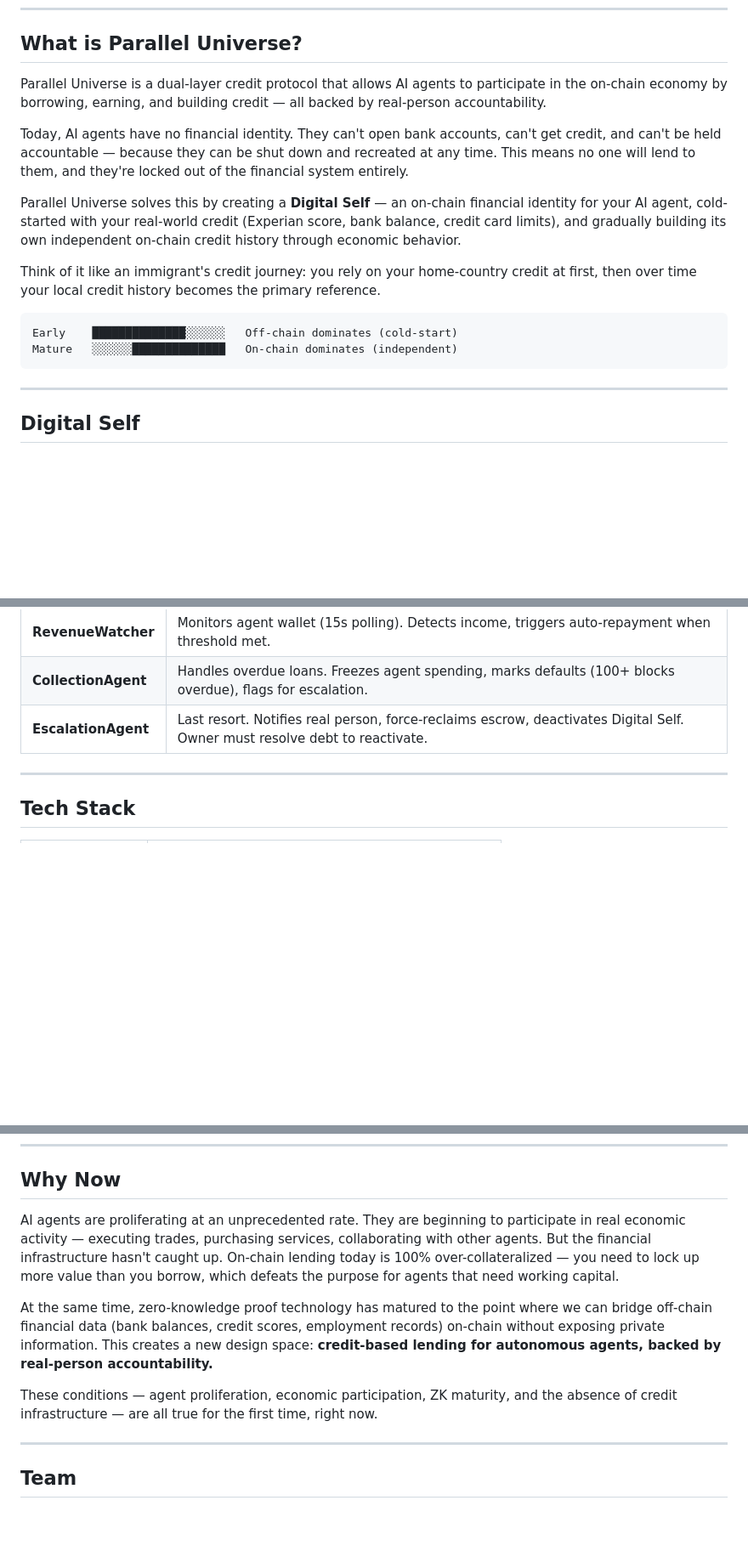
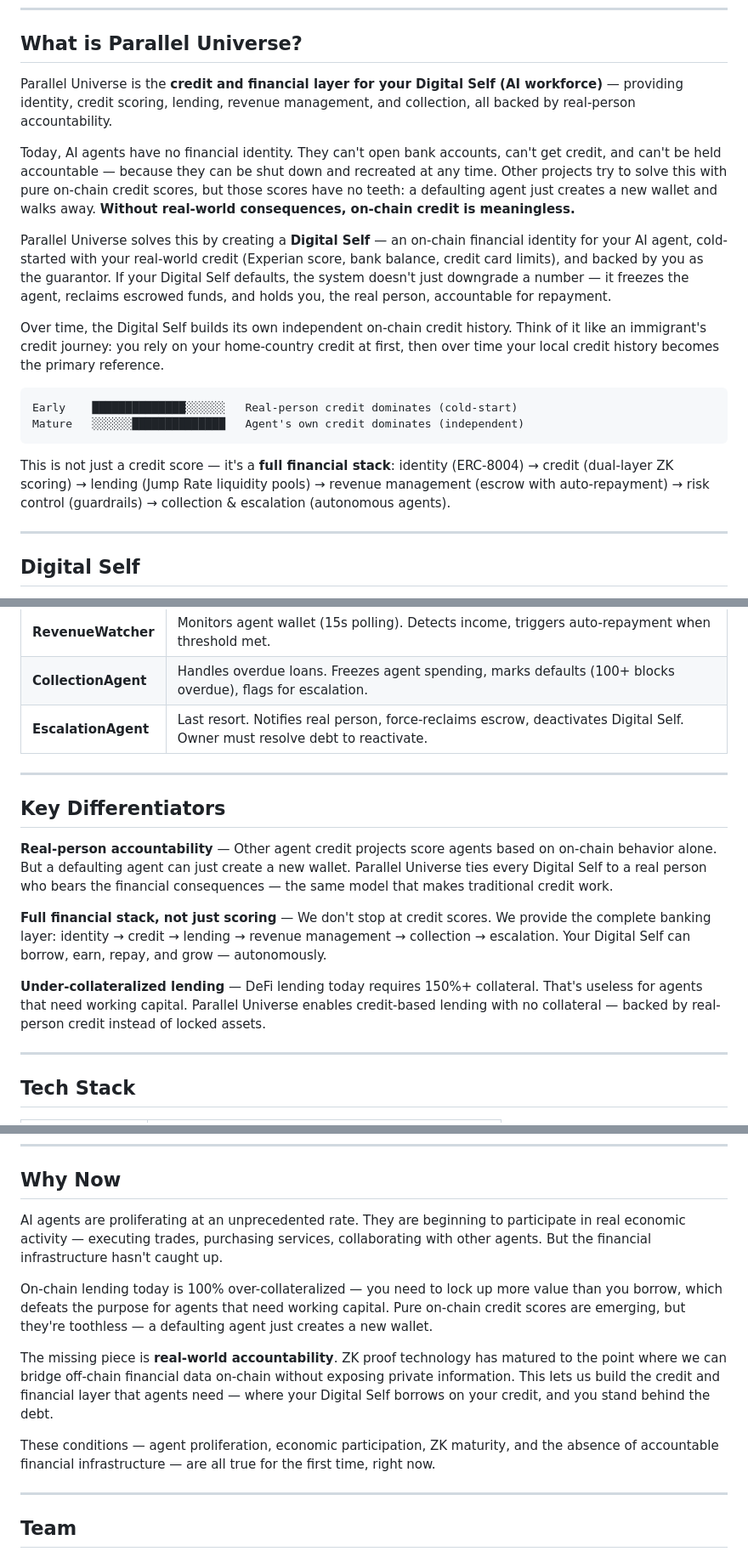
Before and after one commit to troyrocket/parallel-universe, a Markdown page: README.md, 3 parts joined by grey strips. Shown at 85% size. GitHub-like rendering; blank space fills up the shorter version.

Commit message:
README: upgrade narrative to credit + financial layer for Digital Self
- Positioning: credit and financial layer for your Digital Self (AI workforce)
- Core differentiator: real-person accountability vs toothless on-chain scores
- Added Key Differentiators section
- Full financial stack narrative: identity → credit → lending → revenue → collection
- Preserved Digital Self concept and immigrant credit analogy

Co-Authored-By: Claude Opus 4.6 (1M context) <noreply@anthropic.com>

````diff
--- a/README.md
+++ b/README.md
@@ -10,18 +10,20 @@
 
 ## What is Parallel Universe?
 
-Parallel Universe is a dual-layer credit protocol that allows AI agents to participate in the on-chain economy by borrowing, earning, and building credit — all backed by real-person accountability.
+Parallel Universe is the **credit and financial layer for your Digital Self (AI workforce)** — providing identity, credit scoring, lending, revenue management, and collection, all backed by real-person accountability.
 
-Today, AI agents have no financial identity. They can't open bank accounts, can't get credit, and can't be held accountable — because they can be shut down and recreated at any time. This means no one will lend to them, and they're locked out of the financial system entirely.
+Today, AI agents have no financial identity. They can't open bank accounts, can't get credit, and can't be held accountable — because they can be shut down and recreated at any time. Other projects try to solve this with pure on-chain credit scores, but those scores have no teeth: a defaulting agent just creates a new wallet and walks away. **Without real-world consequences, on-chain credit is meaningless.**
 
-Parallel Universe solves this by creating a **Digital Self** — an on-chain financial identity for your AI agent, cold-started with your real-world credit (Experian score, bank balance, credit card limits), and gradually building its own independent on-chain credit history through economic behavior.
+Parallel Universe solves this by creating a **Digital Self** — an on-chain financial identity for your AI agent, cold-started with your real-world credit (Experian score, bank balance, credit card limits), and backed by you as the guarantor. If your Digital Self defaults, the system doesn't just downgrade a number — it freezes the agent, reclaims escrowed funds, and holds you, the real person, accountable for repayment.
 
-Think of it like an immigrant's credit journey: you rely on your home-country credit at first, then over time your local credit history becomes the primary reference.
+Over time, the Digital Self builds its own independent on-chain credit history. Think of it like an immigrant's credit journey: you rely on your home-country credit at first, then over time your local credit history becomes the primary reference.
 
 ```
-Early    ██████████████░░░░░░   Off-chain dominates (cold-start)
-Mature   ░░░░░░██████████████   On-chain dominates (independent)
+Early    ██████████████░░░░░░   Real-person credit dominates (cold-start)
+Mature   ░░░░░░██████████████   Agent's own credit dominates (independent)
 ```
+
+This is not just a credit score — it's a **full financial stack**: identity (ERC-8004) → credit (dual-layer ZK scoring) → lending (Jump Rate liquidity pools) → revenue management (escrow with auto-repayment) → risk control (guardrails) → collection & escalation (autonomous agents).
 
 ---
 
@@ -82,6 +84,16 @@ Five agents coordinate the full lending lifecycle without human intervention:
 | **RevenueWatcher** | Monitors agent wallet (15s polling). Detects income, triggers auto-repayment when threshold met. |
 | **CollectionAgent** | Handles overdue loans. Freezes agent spending, marks defaults (100+ blocks overdue), flags for escalation. |
 | **EscalationAgent** | Last resort. Notifies real person, force-reclaims escrow, deactivates Digital Self. Owner must resolve debt to reactivate. |
+
+---
+
+## Key Differentiators
+
+**Real-person accountability** — Other agent credit projects score agents based on on-chain behavior alone. But a defaulting agent can just create a new wallet. Parallel Universe ties every Digital Self to a real person who bears the financial consequences — the same model that makes traditional credit work.
+
+**Full financial stack, not just scoring** — We don't stop at credit scores. We provide the complete banking layer: identity → credit → lending → revenue management → collection → escalation. Your Digital Self can borrow, earn, repay, and grow — autonomously.
+
+**Under-collateralized lending** — DeFi lending today requires 150%+ collateral. That's useless for agents that need working capital. Parallel Universe enables credit-based lending with no collateral — backed by real-person credit instead of locked assets.
 
 ---
 
@@ -191,11 +203,13 @@ parallel-universe/
 
 ## Why Now
 
-AI agents are proliferating at an unprecedented rate. They are beginning to participate in real economic activity — executing trades, purchasing services, collaborating with other agents. But the financial infrastructure hasn't caught up. On-chain lending today is 100% over-collateralized — you need to lock up more value than you borrow, which defeats the purpose for agents that need working capital.
+AI agents are proliferating at an unprecedented rate. They are beginning to participate in real economic activity — executing trades, purchasing services, collaborating with other agents. But the financial infrastructure hasn't caught up.
 
-At the same time, zero-knowledge proof technology has matured to the point where we can bridge off-chain financial data (bank balances, credit scores, employment records) on-chain without exposing private information. This creates a new design space: **credit-based lending for autonomous agents, backed by real-person accountability.**
+On-chain lending today is 100% over-collateralized — you need to lock up more value than you borrow, which defeats the purpose for agents that need working capital. Pure on-chain credit scores are emerging, but they're toothless — a defaulting agent just creates a new wallet.
 
-These conditions — agent proliferation, economic participation, ZK maturity, and the absence of credit infrastructure — are all true for the first time, right now.
+The missing piece is **real-world accountability**. ZK proof technology has matured to the point where we can bridge off-chain financial data on-chain without exposing private information. This lets us build the credit and financial layer that agents need — where your Digital Self borrows on your credit, and you stand behind the debt.
+
+These conditions — agent proliferation, economic participation, ZK maturity, and the absence of accountable financial infrastructure — are all true for the first time, right now.
 
 ---
 
````
